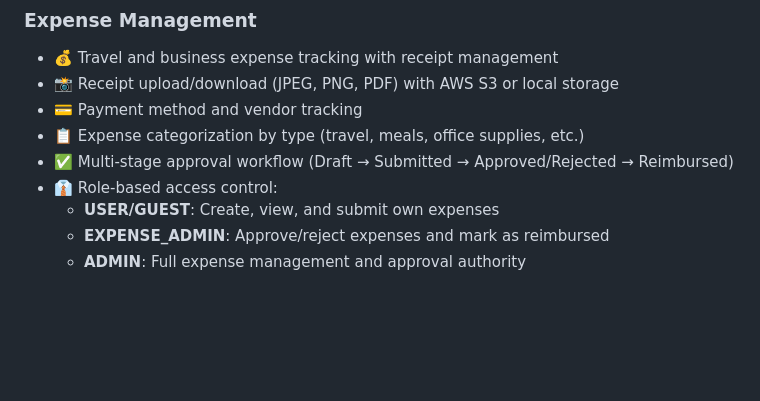
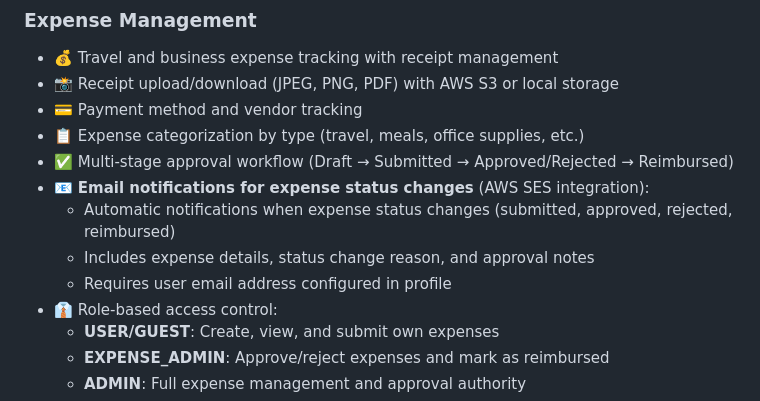
Before and after one commit to ammonsd/ActivityTracking, a Markdown page: ReadMe.md, the part around the change. Drawn GitHub-style; blank space fills up the shorter version.

Commit message:
feat: enhance email notifications for expense status changes with additional details

```diff
--- a/ReadMe.md
+++ b/ReadMe.md
@@ -21,6 +21,10 @@ A comprehensive web application built with Spring Boot, Angular, and PostgreSQL
 - 💳 Payment method and vendor tracking
 - 📋 Expense categorization by type (travel, meals, office supplies, etc.)
 - ✅ Multi-stage approval workflow (Draft → Submitted → Approved/Rejected → Reimbursed)
+- 📧 **Email notifications for expense status changes** (AWS SES integration):
+  - Automatic notifications when expense status changes (submitted, approved, rejected, reimbursed)
+  - Includes expense details, status change reason, and approval notes
+  - Requires user email address configured in profile
 - 👔 Role-based access control:
   - **USER/GUEST**: Create, view, and submit own expenses
   - **EXPENSE_ADMIN**: Approve/reject expenses and mark as reimbursed
```
